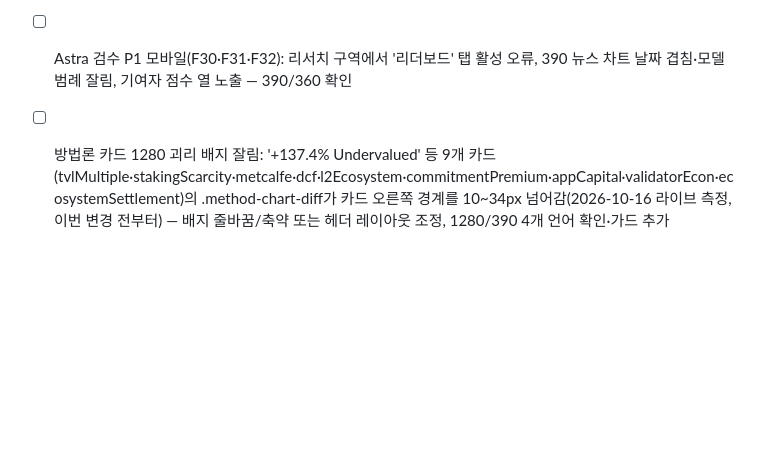
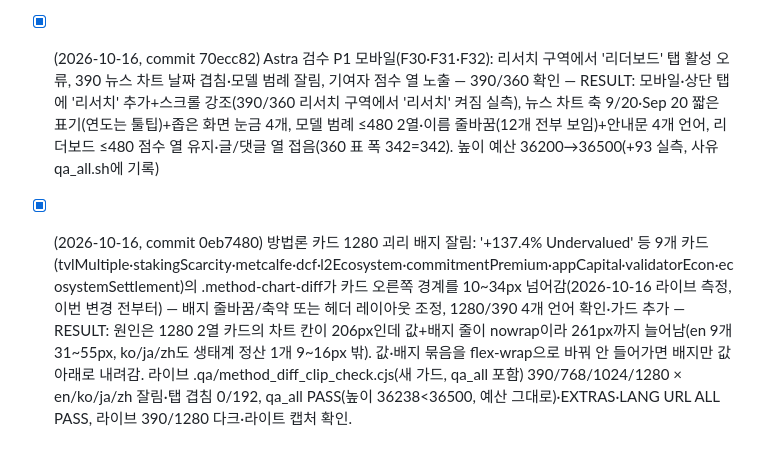
Before and after one commit to seojoonkim/eth-value, a Markdown page: .qa/BACKLOG.md, the part around the change. Drawn GitHub-style; blank space fills up the shorter version.

Commit message:
Sano backlog: Astra P1 mobile (70ecc82) and method badge clip (0eb7480) verified live

```diff
--- a/.qa/BACKLOG.md
+++ b/.qa/BACKLOG.md
@@ -149,5 +149,5 @@ Plan: `.qa/NEWS_IMPACT_PLAN.md`. QA: `node .qa/news_impact_check.cjs <url> /tmp/
 - [x] (2026-10-16, commit a19d4ed) MVRV 카드 1280 x축 라벨 회전: 'Jul 18 · Aug 2 · Aug 17 · Sep 1 …'이 기울어져 표시(ticks maxRotation 미지정·maxTicksLimit 없음) — 다른 카드처럼 maxRotation 0·눈금 수 제한, 1280/390 확인 (2026-10-16 발견)
   - RESULT: 원인은 MVRV x축 ticks에 maxRotation 없음+maxTicksLimit 6(글자 10) → 38~48° 기울어짐(63개 x축 중 MVRV만). maxRotation 0·maxTicksLimit 5·autoSkip으로 다른 카드와 맞춤. 라이브 xtick_rotation_check 390/1280: 기울어진 축 0/63, MVRV 90D·1Y·3Y 모두 rot 0(라벨 2~3개, 옆 Realized Price·NVT와 같은 수); qa_all PASS(새 가드 포함), extras/lang_url 라이브 PASS, 390/1280 다크·라이트 카드 캡처 겹침·잘림 없음.
 - [x] (2026-10-16, commit 59ae8f5) Astra 검수 P0(F01·F05·F07): 스테이킹 DCF 공개 공식과 표시값($7,245.6) 계산 대조 → 공식 표기/구현 중 무엇이 맞는지 확인(상수 변경은 형 확인), AI 일간 분석 수치를 카드값과 대조해 불일치 시 '생성 당시 기준' 표기, 영어 화면 ATH 대비 비율을 같은 가격에서 계산 RESULT: F01 — 코드는 min(가격×(1+APR)÷(9%−3%), 가격×3)이고 (1+APR)÷0.06 ≥ 16.7이라 상한이 늘 값을 정함(표시값 = 현재가×3, +200%). 상수는 그대로 두고 공식 표기(카드·방법론·메타)와 4개 언어 설명에 3배 상한을 명시 → 공식으로 표시값 재현됨. F05 — 일간 분석 푸터에 '수치는 생성 당시 기준이라 위 실시간 카드와 다를 수 있어요'(4개 언어) 추가. F07 — CoinGecko ath_change_percentage(다른 가격 기준) 대신 화면 가격·ATH로 직접 계산, 가격 갱신 때마다 재계산. 라이브 직전 en 1280 '−52.2%'(가격 2460.2/ATH 4946.1이면 −50.26%) → 배포 후 en/ko/ja/zh −50.3% = 계산 −50.30%. 가드 .qa/astra_p0b_check.cjs(qa_all). qa_all PASS·EXTRAS·LANG URL ALL PASS, 라이브 390/1280 다크·라이트 캡처 확인.
-- [ ] Astra 검수 P1 모바일(F30·F31·F32): 리서치 구역에서 '리더보드' 탭 활성 오류, 390 뉴스 차트 날짜 겹침·모델 범례 잘림, 기여자 점수 열 노출 — 390/360 확인
-- [ ] 방법론 카드 1280 괴리 배지 잘림: '+137.4% Undervalued' 등 9개 카드(tvlMultiple·stakingScarcity·metcalfe·dcf·l2Ecosystem·commitmentPremium·appCapital·validatorEcon·ecosystemSettlement)의 .method-chart-diff가 카드 오른쪽 경계를 10~34px 넘어감(2026-10-16 라이브 측정, 이번 변경 전부터) — 배지 줄바꿈/축약 또는 헤더 레이아웃 조정, 1280/390 4개 언어 확인·가드 추가
+- [x] (2026-10-16, commit 70ecc82) Astra 검수 P1 모바일(F30·F31·F32): 리서치 구역에서 '리더보드' 탭 활성 오류, 390 뉴스 차트 날짜 겹침·모델 범례 잘림, 기여자 점수 열 노출 — 390/360 확인 — RESULT: 모바일·상단 탭에 '리서치' 추가+스크롤 강조(390/360 리서치 구역에서 '리서치' 켜짐 실측), 뉴스 차트 축 9/20·Sep 20 짧은 표기(연도는 툴팁)+좁은 화면 눈금 4개, 모델 범례 ≤480 2열·이름 줄바꿈(12개 전부 보임)+안내문 4개 언어, 리더보드 ≤480 점수 열 유지·글/댓글 열 접음(360 표 폭 342=342). 높이 예산 36200→36500(+93 실측, 사유 qa_all.sh에 기록)
+- [x] (2026-10-16, commit 0eb7480) 방법론 카드 1280 괴리 배지 잘림: '+137.4% Undervalued' 등 9개 카드(tvlMultiple·stakingScarcity·metcalfe·dcf·l2Ecosystem·commitmentPremium·appCapital·validatorEcon·ecosystemSettlement)의 .method-chart-diff가 카드 오른쪽 경계를 10~34px 넘어감(2026-10-16 라이브 측정, 이번 변경 전부터) — 배지 줄바꿈/축약 또는 헤더 레이아웃 조정, 1280/390 4개 언어 확인·가드 추가 — RESULT: 원인은 1280 2열 카드의 차트 칸이 206px인데 값+배지 줄이 nowrap이라 261px까지 늘어남(en 9개 31~55px, ko/ja/zh도 생태계 정산 1개 9~16px 밖). 값·배지 묶음을 flex-wrap으로 바꿔 안 들어가면 배지만 값 아래로 내려감. 라이브 .qa/method_diff_clip_check.cjs(새 가드, qa_all 포함) 390/768/1024/1280 × en/ko/ja/zh 잘림·탭 겹침 0/192, qa_all PASS(높이 36238<36500, 예산 그대로)·EXTRAS·LANG URL ALL PASS, 라이브 390/1280 다크·라이트 캡처 확인.
```
